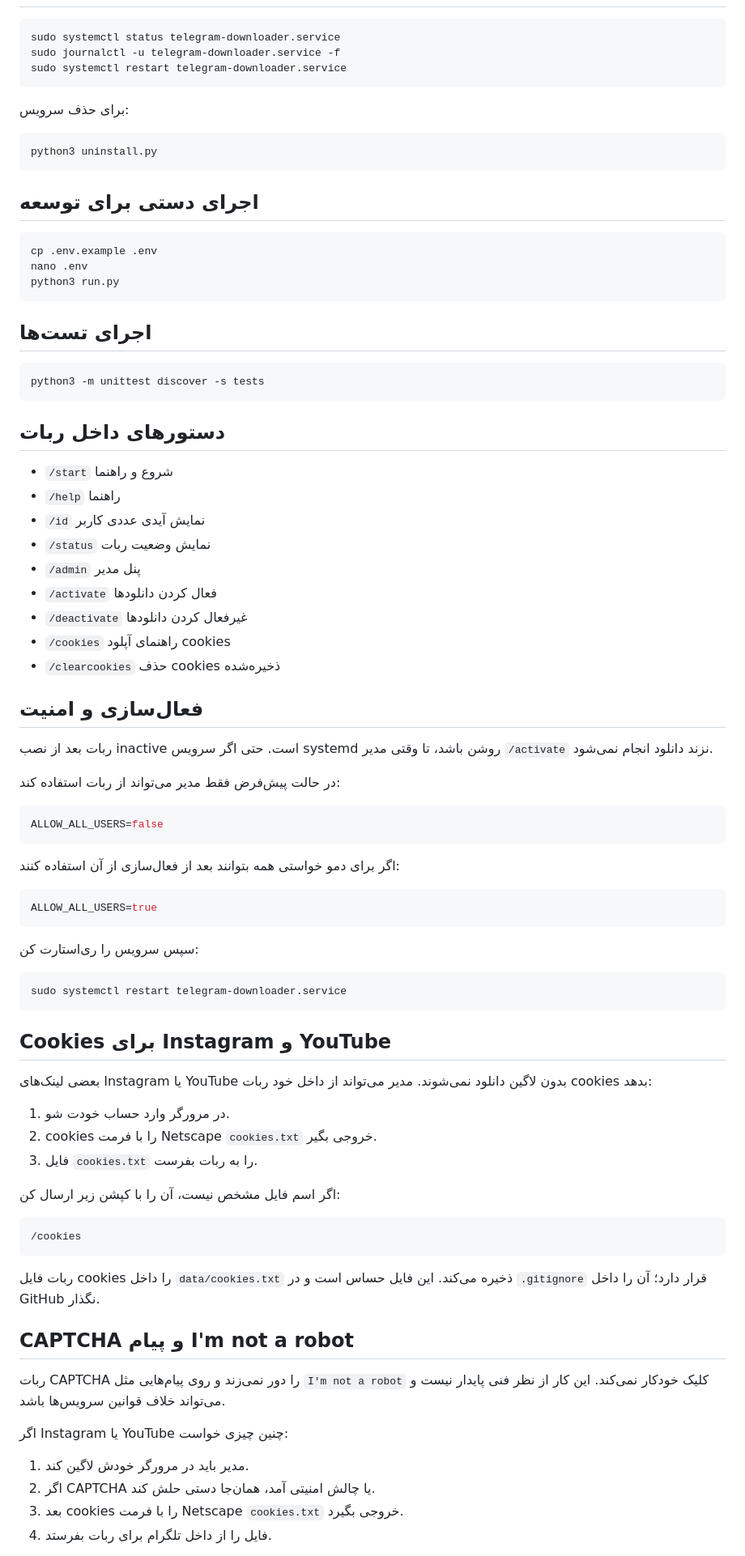
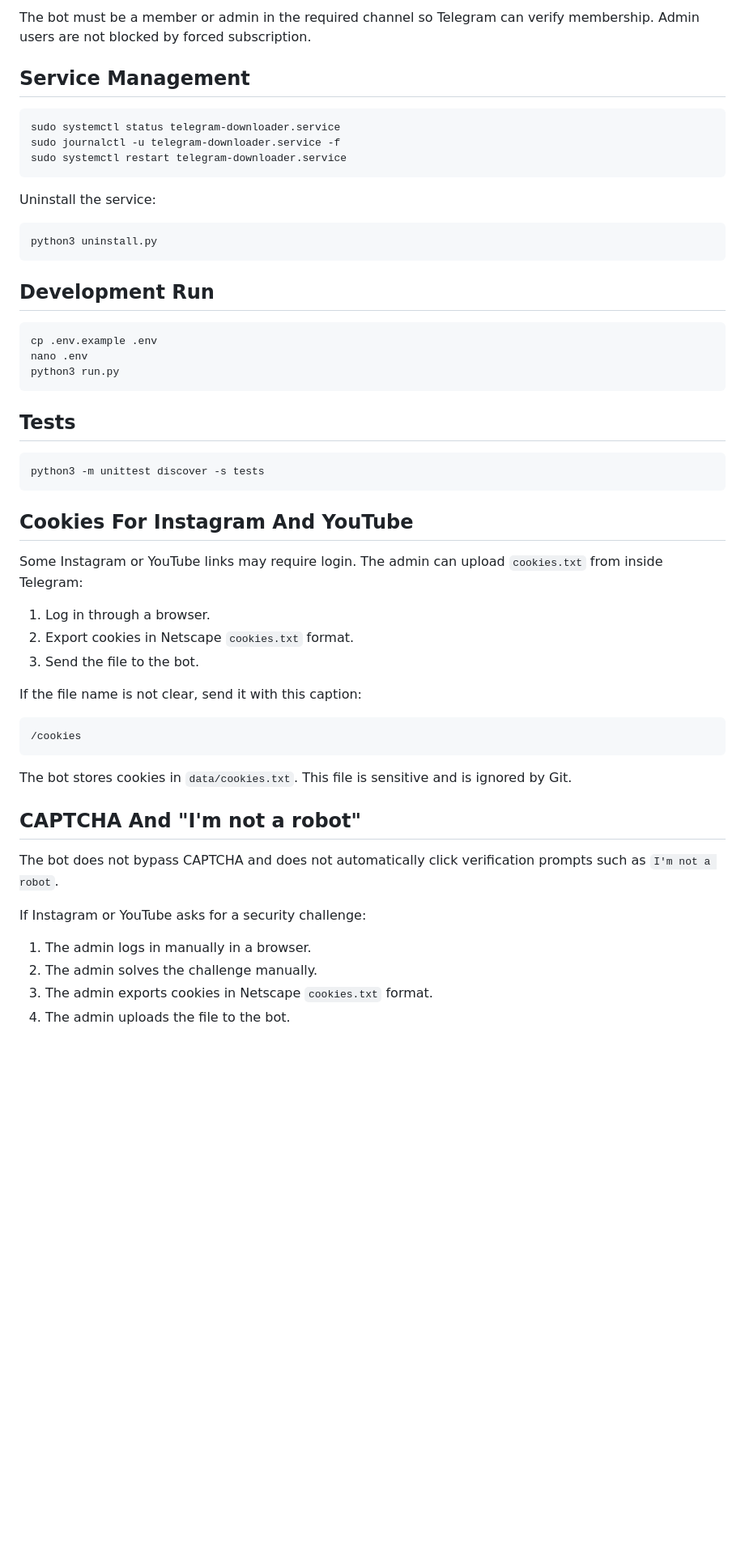
Before and after one commit to miladateight/instagram-youtube-soundcloud-downloader, a Markdown page: README.md, the part around one of its changes. Shown at 81% size. GitHub-like rendering; blank space fills up the shorter version.

````diff
--- a/README.md
+++ b/README.md
@@ -46,3 +77,6 @@ git clone https://github.com/miladateight/instagram-youtube-soundcloud-downloade
+The bot must be a member or admin in the required channel so Telegram can verify membership. Admin users are not blocked by forced subscription.
+
+## Service Management
 
 ```bash
 sudo systemctl status telegram-downloader.service
@@ -50,13 +84,13 @@ sudo journalctl -u telegram-downloader.service -f
 sudo systemctl restart telegram-downloader.service
 ```
 
-برای حذف سرویس:
+Uninstall the service:
 
 ```bash
 python3 uninstall.py
 ```
 
-## اجرای دستی برای توسعه
+## Development Run
 
 ```bash
 cp .env.example .env
@@ -64,70 +98,36 @@ nano .env
 python3 run.py
 ```
 
-## اجرای تست‌ها
+## Tests
 
 ```bash
 python3 -m unittest discover -s tests
 ```
 
-## دستورهای داخل ربات
+## Cookies For Instagram And YouTube
 
-- `/start` شروع و راهنما
-- `/help` راهنما
-- `/id` نمایش آیدی عددی کاربر
-- `/status` نمایش وضعیت ربات
-- `/admin` پنل مدیر
-- `/activate` فعال کردن دانلودها
-- `/deactivate` غیرفعال کردن دانلودها
-- `/cookies` راهنمای آپلود cookies
-- `/clearcookies` حذف cookies ذخیره‌شده
+Some Instagram or YouTube links may require login. The admin can upload `cookies.txt` from inside Telegram:
 
-## فعال‌سازی و امنیت
+1. Log in through a browser.
+2. Export cookies in Netscape `cookies.txt` format.
+3. Send the file to the bot.
 
-ربات بعد از نصب inactive است. حتی اگر سرویس systemd روشن باشد، تا وقتی مدیر `/activate` نزند دانلود انجام نمی‌شود.
-
-در حالت پیش‌فرض فقط مدیر می‌تواند از ربات استفاده کند:
-
-```env
-ALLOW_ALL_USERS=false
-```
-
-اگر برای دمو خواستی همه بتوانند بعد از فعال‌سازی از آن استفاده کنند:
-
-```env
-ALLOW_ALL_USERS=true
-```
-
-سپس سرویس را ری‌استارت کن:
-
-```bash
-sudo systemctl restart telegram-downloader.service
-```
-
-## Cookies برای Instagram و YouTube
-
-بعضی لینک‌های Instagram یا YouTube بدون لاگین دانلود نمی‌شوند. مدیر می‌تواند از داخل خود ربات cookies بدهد:
-
-1. در مرورگر وارد حساب خودت شو.
-2. cookies را با فرمت Netscape `cookies.txt` خروجی بگیر.
-3. فایل `cookies.txt` را به ربات بفرست.
-
-اگر اسم فایل مشخص نیست، آن را با کپشن زیر ارسال کن:
+If the file name is not clear, send it with this caption:
 
 ```text
 /cookies
 ```
 
-ربات فایل cookies را داخل `data/cookies.txt` ذخیره می‌کند. این فایل حساس است و در `.gitignore` قرار دارد؛ آن را داخل GitHub نگذار.
+The bot stores cookies in `data/cookies.txt`. This file is sensitive and is ignored by Git.
 
-## CAPTCHA و پیام I'm not a robot
+## CAPTCHA And "I'm not a robot"
 
-ربات CAPTCHA را دور نمی‌زند و روی پیام‌هایی مثل `I'm not a robot` کلیک خودکار نمی‌کند. این کار از نظر فنی پایدار نیست و می‌تواند خلاف قوانین سرویس‌ها باشد.
+The bot does not bypass CAPTCHA and does not automatically click verification prompts such as `I'm not a robot`.
 
-اگر Instagram یا YouTube چنین چیزی خواست:
+If Instagram or YouTube asks for a security challenge:
 
-1. مدیر باید در مرورگر خودش لاگین کند.
-2. اگر CAPTCHA یا چالش امنیتی آمد، همان‌جا دستی حلش کند.
-3. بعد cookies را با فرمت Netscape `cookies.txt` خروجی بگیرد.
-4. فایل را از داخل تلگرام برای ربات بفرستد.
+1. The admin logs in manually in a browser.
+2. The admin solves the challenge manually.
+3. The admin exports cookies in Netscape `cookies.txt` format.
+4. The admin uploads the file to the bot.
 
````
Also changed, not shown: other parts of README.md (+62 -31 lines).
